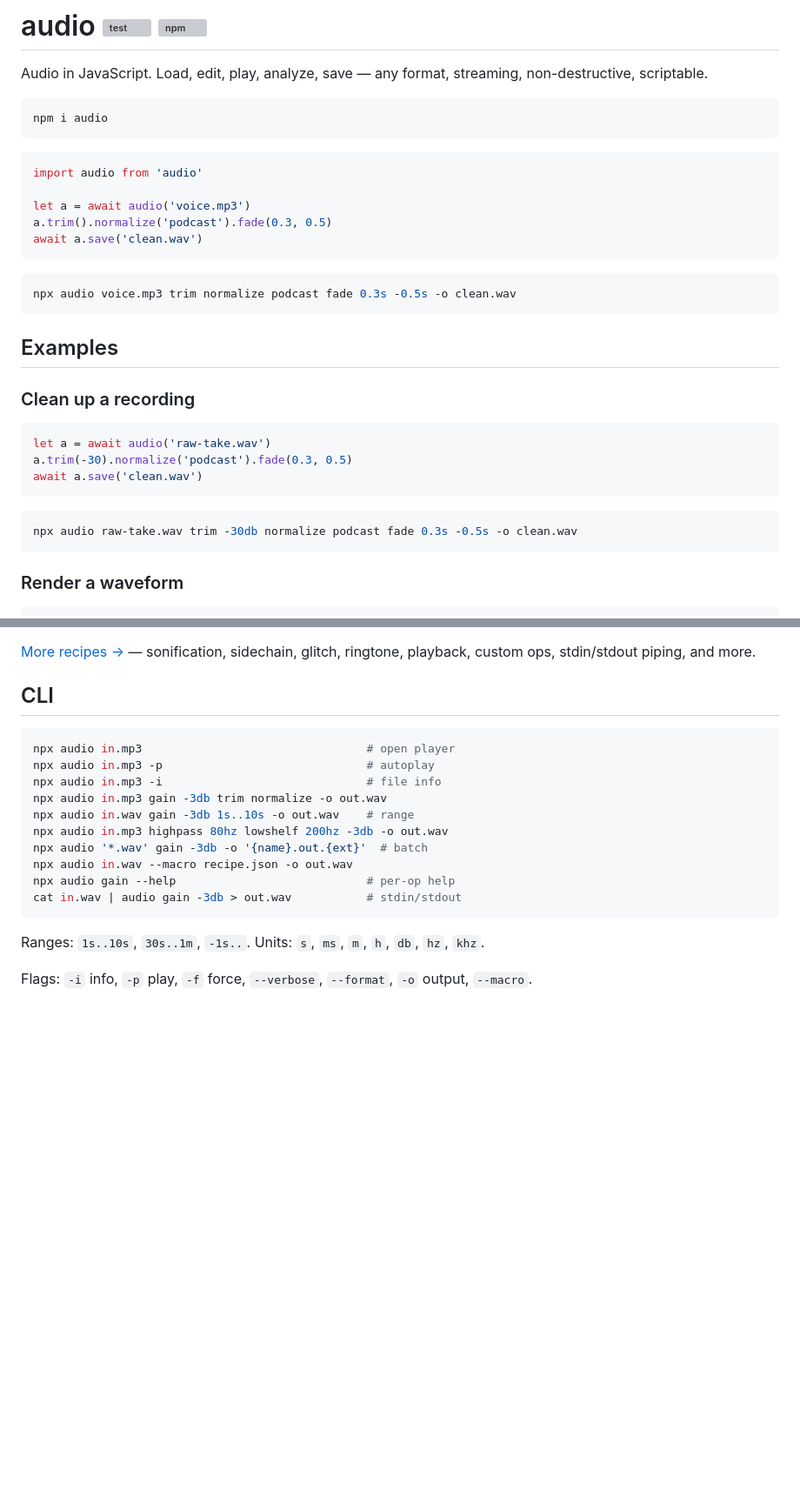
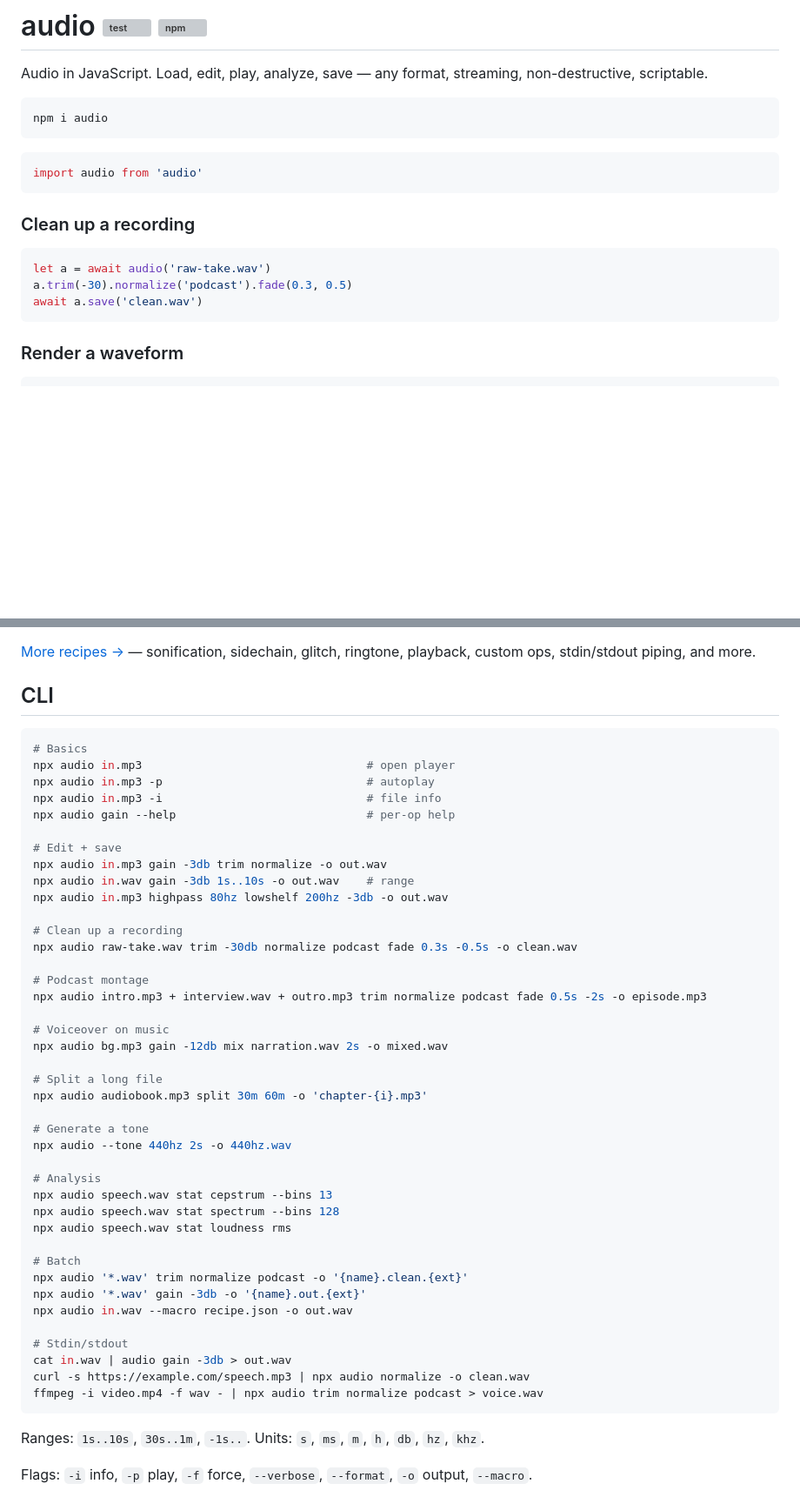
Before and after one commit to audiojs/audio, a Markdown page: README.md, 2 parts joined by grey strips. Shown at 87% size. GitHub-like rendering; blank space fills up the shorter version; grey boxes are pictures that could not be loaded.

````diff
--- a/README.md
+++ b/README.md
@@ -8,17 +8,7 @@ npm i audio
 
 ```js
 import audio from 'audio'
-
-let a = await audio('voice.mp3')
-a.trim().normalize('podcast').fade(0.3, 0.5)
-await a.save('clean.wav')
 ```
-
-```sh
-npx audio voice.mp3 trim normalize podcast fade 0.3s -0.5s -o clean.wav
-```
-
-## Examples
 
 ### Clean up a recording
 
@@ -26,9 +16,6 @@ npx audio voice.mp3 trim normalize podcast fade 0.3s -0.5s -o clean.wav
 let a = await audio('raw-take.wav')
 a.trim(-30).normalize('podcast').fade(0.3, 0.5)
 await a.save('clean.wav')
-```
-```sh
-npx audio raw-take.wav trim -30db normalize podcast fade 0.3s -0.5s -o clean.wav
 ```
 
 ### Render a waveform
@@ -152,16 +116,46 @@ let b = await audio(JSON.parse(json))    // re-decode + replay edits
 ## CLI
 
 ```sh
+# Basics
 npx audio in.mp3                                 # open player
 npx audio in.mp3 -p                              # autoplay
 npx audio in.mp3 -i                              # file info
+npx audio gain --help                            # per-op help
+
+# Edit + save
 npx audio in.mp3 gain -3db trim normalize -o out.wav
 npx audio in.wav gain -3db 1s..10s -o out.wav    # range
 npx audio in.mp3 highpass 80hz lowshelf 200hz -3db -o out.wav
-npx audio '*.wav' gain -3db -o '{name}.out.{ext}'  # batch
+
+# Clean up a recording
+npx audio raw-take.wav trim -30db normalize podcast fade 0.3s -0.5s -o clean.wav
+
+# Podcast montage
+npx audio intro.mp3 + interview.wav + outro.mp3 trim normalize podcast fade 0.5s -2s -o episode.mp3
+
+# Voiceover on music
+npx audio bg.mp3 gain -12db mix narration.wav 2s -o mixed.wav
+
+# Split a long file
+npx audio audiobook.mp3 split 30m 60m -o 'chapter-{i}.mp3'
+
+# Generate a tone
+npx audio --tone 440hz 2s -o 440hz.wav
+
+# Analysis
+npx audio speech.wav stat cepstrum --bins 13
+npx audio speech.wav stat spectrum --bins 128
+npx audio speech.wav stat loudness rms
+
+# Batch
+npx audio '*.wav' trim normalize podcast -o '{name}.clean.{ext}'
+npx audio '*.wav' gain -3db -o '{name}.out.{ext}'
 npx audio in.wav --macro recipe.json -o out.wav
-npx audio gain --help                            # per-op help
-cat in.wav | audio gain -3db > out.wav           # stdin/stdout
+
+# Stdin/stdout
+cat in.wav | audio gain -3db > out.wav
+curl -s https://example.com/speech.mp3 | npx audio normalize -o clean.wav
+ffmpeg -i video.mp4 -f wav - | npx audio trim normalize podcast > voice.wav
 ```
 
 Ranges: `1s..10s`, `30s..1m`, `-1s..`. Units: `s`, `ms`, `m`, `h`, `db`, `hz`, `khz`.
````
Also changed, not shown: other parts of README.md (+0 -23 lines).
